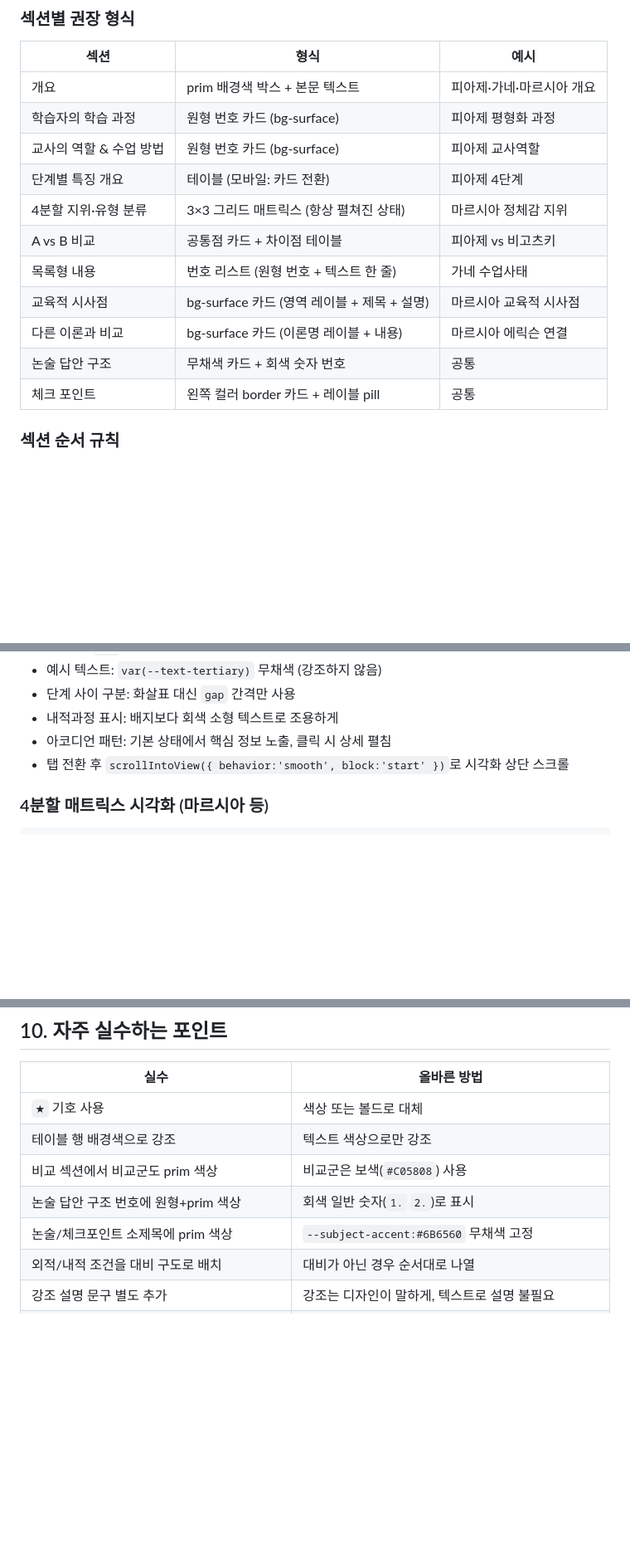
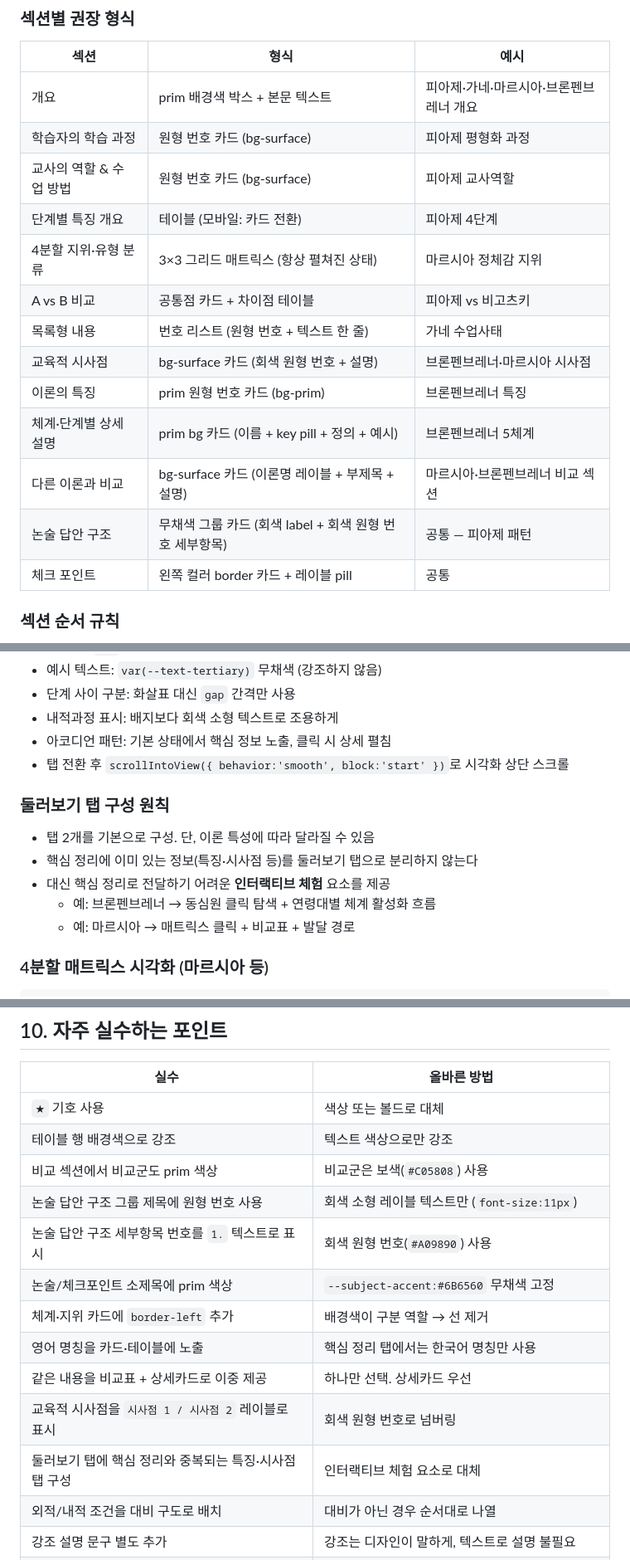
Before and after one commit to sw-queeen/computer-education, a Markdown page: CS_im_design_guide.md, 3 parts joined by grey strips. Shown at 83% size. GitHub-like rendering; blank space fills up the shorter version.

````diff
--- a/CS_im_design_guide.md
+++ b/CS_im_design_guide.md
@@ -45,16 +45,18 @@ visualizations/
 
 | 섹션 | 형식 | 예시 |
 |---|---|---|
-| 개요 | prim 배경색 박스 + 본문 텍스트 | 피아제·가네·마르시아 개요 |
+| 개요 | prim 배경색 박스 + 본문 텍스트 | 피아제·가네·마르시아·브론펜브레너 개요 |
 | 학습자의 학습 과정 | 원형 번호 카드 (bg-surface) | 피아제 평형화 과정 |
 | 교사의 역할 & 수업 방법 | 원형 번호 카드 (bg-surface) | 피아제 교사역할 |
 | 단계별 특징 개요 | 테이블 (모바일: 카드 전환) | 피아제 4단계 |
 | 4분할 지위·유형 분류 | 3×3 그리드 매트릭스 (항상 펼쳐진 상태) | 마르시아 정체감 지위 |
 | A vs B 비교 | 공통점 카드 + 차이점 테이블 | 피아제 vs 비고츠키 |
 | 목록형 내용 | 번호 리스트 (원형 번호 + 텍스트 한 줄) | 가네 수업사태 |
-| 교육적 시사점 | bg-surface 카드 (영역 레이블 + 제목 + 설명) | 마르시아 교육적 시사점 |
-| 다른 이론과 비교 | bg-surface 카드 (이론명 레이블 + 내용) | 마르시아 에릭슨 연결 |
-| 논술 답안 구조 | 무채색 카드 + 회색 숫자 번호 | 공통 |
+| 교육적 시사점 | bg-surface 카드 (회색 원형 번호 + 설명) | 브론펜브레너·마르시아 시사점 |
+| 이론의 특징 | prim 원형 번호 카드 (bg-prim) | 브론펜브레너 특징 |
+| 체계·단계별 상세 설명 | prim bg 카드 (이름 + key pill + 정의 + 예시) | 브론펜브레너 5체계 |
+| 다른 이론과 비교 | bg-surface 카드 (이론명 레이블 + 부제목 + 설명) | 마르시아·브론펜브레너 비교 섹션 |
+| 논술 답안 구조 | 무채색 그룹 카드 (회색 label + 회색 원형 번호 세부항목) | 공통 — 피아제 패턴 |
 | 체크 포인트 | 왼쪽 컬러 border 카드 + 레이블 pill | 공통 |
 
 ### 섹션 순서 규칙
@@ -155,6 +203,13 @@ visualizations/
 - 내적과정 표시: 배지보다 회색 소형 텍스트로 조용하게
 - 아코디언 패턴: 기본 상태에서 핵심 정보 노출, 클릭 시 상세 펼침
 - 탭 전환 후 `scrollIntoView({ behavior:'smooth', block:'start' })`로 시각화 상단 스크롤
+
+### 둘러보기 탭 구성 원칙
+- 탭 2개를 기본으로 구성. 단, 이론 특성에 따라 달라질 수 있음
+- 핵심 정리에 이미 있는 정보(특징·시사점 등)를 둘러보기 탭으로 분리하지 않는다
+- 대신 핵심 정리로 전달하기 어려운 **인터랙티브 체험** 요소를 제공
+  - 예: 브론펜브레너 → 동심원 클릭 탐색 + 연령대별 체계 활성화 흐름
+  - 예: 마르시아 → 매트릭스 클릭 + 비교표 + 발달 경로
 
 ### 4분할 매트릭스 시각화 (마르시아 등)
 ```
@@ -321,8 +376,14 @@ text   — 헤더 위 텍스트 (어두운 버전)
 | `★` 기호 사용 | 색상 또는 볼드로 대체 |
 | 테이블 행 배경색으로 강조 | 텍스트 색상으로만 강조 |
 | 비교 섹션에서 비교군도 prim 색상 | 비교군은 보색(`#C05808`) 사용 |
-| 논술 답안 구조 번호에 원형+prim 색상 | 회색 일반 숫자(`1.` `2.`)로 표시 |
+| 논술 답안 구조 그룹 제목에 원형 번호 사용 | 회색 소형 레이블 텍스트만 (`font-size:11px`) |
+| 논술 답안 구조 세부항목 번호를 `1.` 텍스트로 표시 | 회색 원형 번호(`#A09890`) 사용 |
 | 논술/체크포인트 소제목에 prim 색상 | `--subject-accent:#6B6560` 무채색 고정 |
+| 체계·지위 카드에 `border-left` 추가 | 배경색이 구분 역할 → 선 제거 |
+| 영어 명칭을 카드·테이블에 노출 | 핵심 정리 탭에서는 한국어 명칭만 사용 |
+| 같은 내용을 비교표 + 상세카드로 이중 제공 | 하나만 선택. 상세카드 우선 |
+| 교육적 시사점을 `시사점 1 / 시사점 2` 레이블로 표시 | 회색 원형 번호로 넘버링 |
+| 둘러보기 탭에 핵심 정리와 중복되는 특징·시사점 탭 구성 | 인터랙티브 체험 요소로 대체 |
 | 외적/내적 조건을 대비 구도로 배치 | 대비가 아닌 경우 순서대로 나열 |
 | 강조 설명 문구 별도 추가 | 강조는 디자인이 말하게, 텍스트로 설명 불필요 |
 | 화살표 기호 `→ ↓ ▶` | `›` 텍스트 아이콘으로 통일 |
````
Also changed, not shown: other parts of CS_im_design_guide.md (+54 -8 lines).
